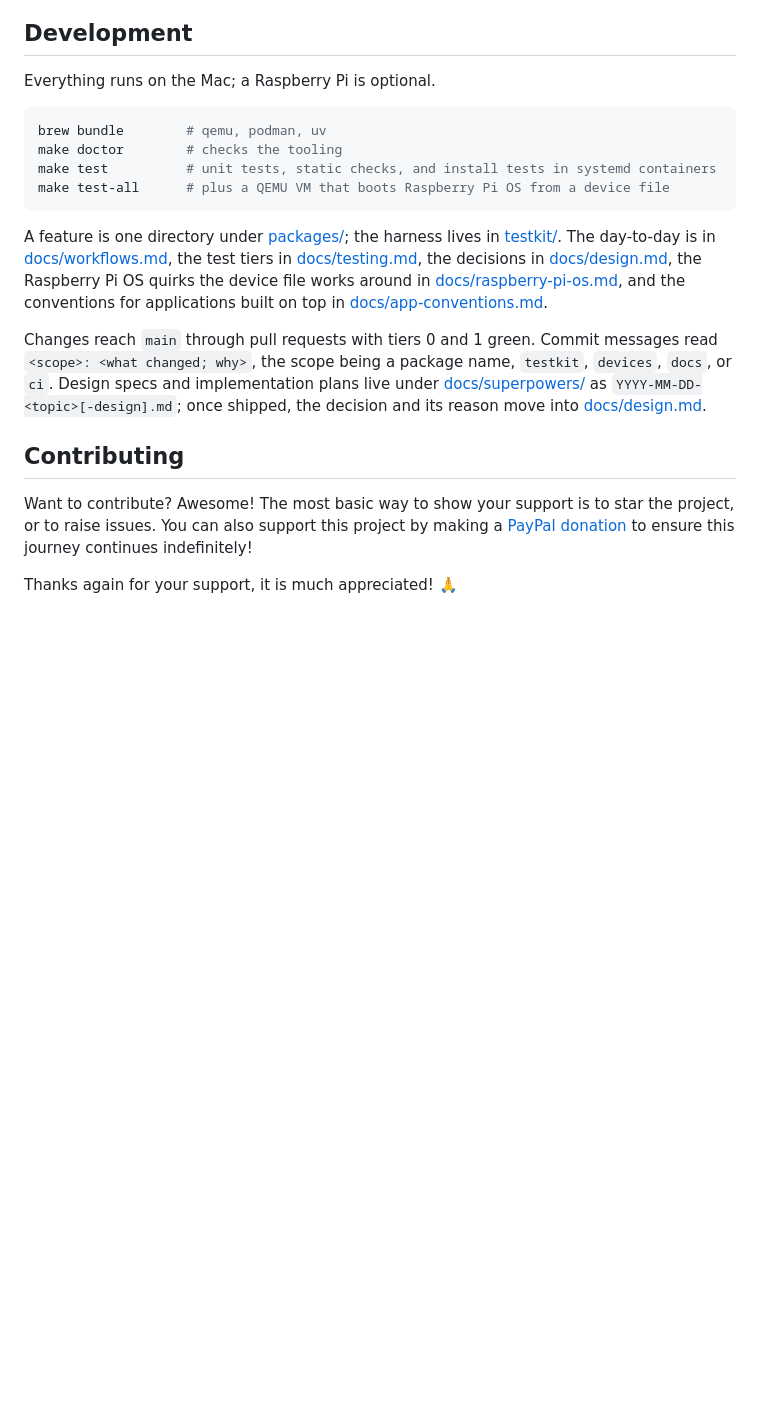
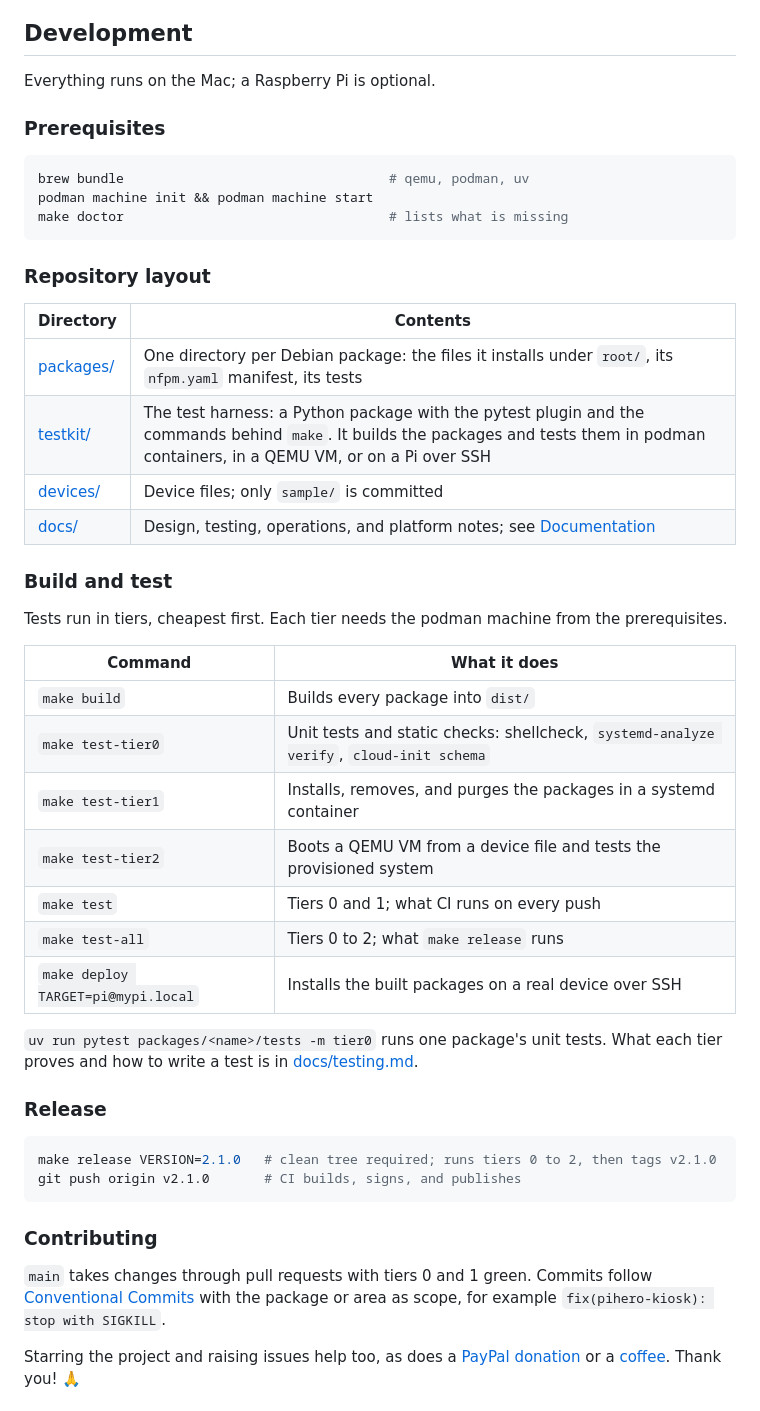
Before and after one commit to bkahlert/pihero, a Markdown page: README.md, the part around one of its changes. Rendered like a GitHub page; blank space fills up the shorter version.

Commit message:
docs(readme): restructure the development section
Subsections for prerequisites, repository layout, build and test,
release, and contributing; one table naming what each document
answers instead of inline references.

````diff
--- a/README.md
+++ b/README.md
@@ -57,28 +57,53 @@ device file embeds that key, so a device trusts nothing else.
 
 Everything runs on the Mac; a Raspberry Pi is optional.
 
+### Prerequisites
+
 ```shell
-brew bundle        # qemu, podman, uv
-make doctor        # checks the tooling
-make test          # unit tests, static checks, and install tests in systemd containers
-make test-all      # plus a QEMU VM that boots Raspberry Pi OS from a device file
+brew bundle                                  # qemu, podman, uv
+podman machine init && podman machine start
+make doctor                                  # lists what is missing
 ```
 
-A feature is one directory under [packages/](packages/); the harness lives in [testkit/](testkit/). The day-to-day is in
-[docs/workflows.md](docs/workflows.md), the test tiers in [docs/testing.md](docs/testing.md), the decisions in
-[docs/design.md](docs/design.md), the Raspberry Pi OS quirks the device file works around in
-[docs/raspberry-pi-os.md](docs/raspberry-pi-os.md), and the conventions for applications built on top in
-[docs/app-conventions.md](docs/app-conventions.md).
+### Repository layout
 
-Changes reach `main` through pull requests with tiers 0 and 1 green. Commit messages read `<scope>: <what changed; why>`, the
-scope being a package name, `testkit`, `devices`, `docs`, or `ci`. Design specs and implementation plans live under
-[docs/superpowers/](docs/superpowers/) as `YYYY-MM-DD-<topic>[-design].md`; once shipped, the decision and its reason move
-into [docs/design.md](docs/design.md).
+| Directory                | Contents                                                                                                                                                                                |
+| ------------------------ | --------------------------------------------------------------------------------------------------------------------------------------------------------------------------------------- |
+| [packages/](packages)    | One directory per Debian package: the files it installs under `root/`, its `nfpm.yaml` manifest, its tests                                                                              |
+| [testkit/](testkit)      | The test harness: a Python package with the pytest plugin and the commands behind `make`. It builds the packages and tests them in podman containers, in a QEMU VM, or on a Pi over SSH |
+| [devices/](devices)      | Device files; only `sample/` is committed                                                                                                                                               |
+| [docs/](docs)            | Design, testing, operations, and platform notes; see [Documentation](#documentation)                                                                                                    |
 
-## Contributing
+### Build and test
 
-Want to contribute? Awesome! The most basic way to show your support is to star the project, or to raise issues. You
-can also support this project by making
-a [PayPal donation](https://www.paypal.me/bkahlert) to ensure this journey continues indefinitely!
+Tests run in tiers, cheapest first. Each tier needs the podman machine from the prerequisites.
 
-Thanks again for your support, it is much appreciated! :pray:
+| Command                            | What it does                                                                                               |
+| ---------------------------------- | ---------------------------------------------------------------------------------------------------------- |
+| `make build`                       | Builds every package into `dist/`                                                                          |
+| `make test-tier0`                  | Unit tests and static checks: shellcheck, `systemd-analyze verify`, `cloud-init schema`                    |
+| `make test-tier1`                  | Installs, removes, and purges the packages in a systemd container                                          |
+| `make test-tier2`                  | Boots a QEMU VM from a device file and tests the provisioned system                                        |
+| `make test`                        | Tiers 0 and 1; what CI runs on every push                                                                  |
+| `make test-all`                    | Tiers 0 to 2; what `make release` runs                                                                     |
+| `make deploy TARGET=pi@mypi.local` | Installs the built packages on a real device over SSH                                                      |
+
+`uv run pytest packages/<name>/tests -m tier0` runs one package's unit tests. What each tier proves and how to write a
+test is in [docs/testing.md](docs/testing.md).
+
+### Release
+
+```shell
+make release VERSION=2.1.0   # clean tree required; runs tiers 0 to 2, then tags v2.1.0
+git push origin v2.1.0       # CI builds, signs, and publishes
+```
+
+### Contributing
+
+`main` takes changes through pull requests with tiers 0 and 1 green. Commits follow
+[Conventional Commits](https://www.conventionalcommits.org/) with the package or area as scope, for example
+`fix(pihero-kiosk): stop with SIGKILL`.
+
+Starring the project and raising issues help too, as does a [PayPal donation](https://www.paypal.me/bkahlert) or a
+[coffee](https://www.buymeacoffee.com/bkahlert). Thank you! :pray:
+
````
Also changed, not shown: other parts of README.md (+30 -19 lines).
